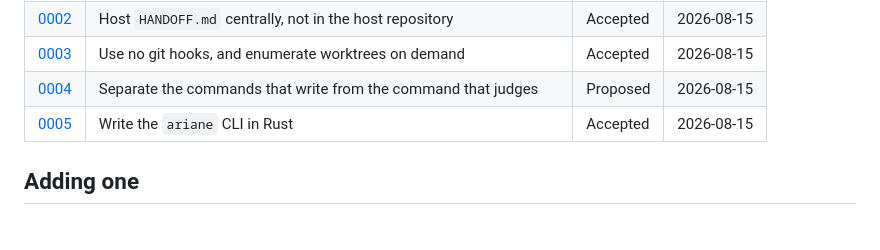
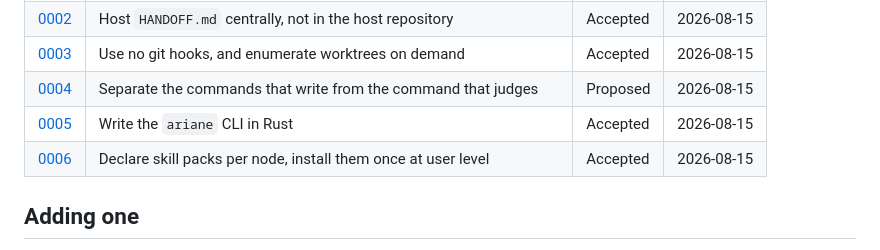
Before and after one commit to slashome/ariane, a Markdown page: docs/adr/README.md, the part around the change. Drawn GitHub-style.

```diff
--- a/docs/adr/README.md
+++ b/docs/adr/README.md
@@ -40,6 +40,7 @@ A closing *Revisit if* section names the conditions under which the decision wou
 | [0003](0003-no-git-hooks.md) | Use no git hooks, and enumerate worktrees on demand | Accepted | 2026-08-15 |
 | [0004](0004-write-or-judge.md) | Separate the commands that write from the command that judges | Proposed | 2026-08-15 |
 | [0005](0005-write-ariane-in-rust.md) | Write the `ariane` CLI in Rust | Accepted | 2026-08-15 |
+| [0006](0006-skill-pack-placement.md) | Declare skill packs per node, install them once at user level | Accepted | 2026-08-15 |
 
 ## Adding one
 
```
Also changed, not shown: docs/adr/0006-skill-pack-placement.md (added, +98 -0 lines).
